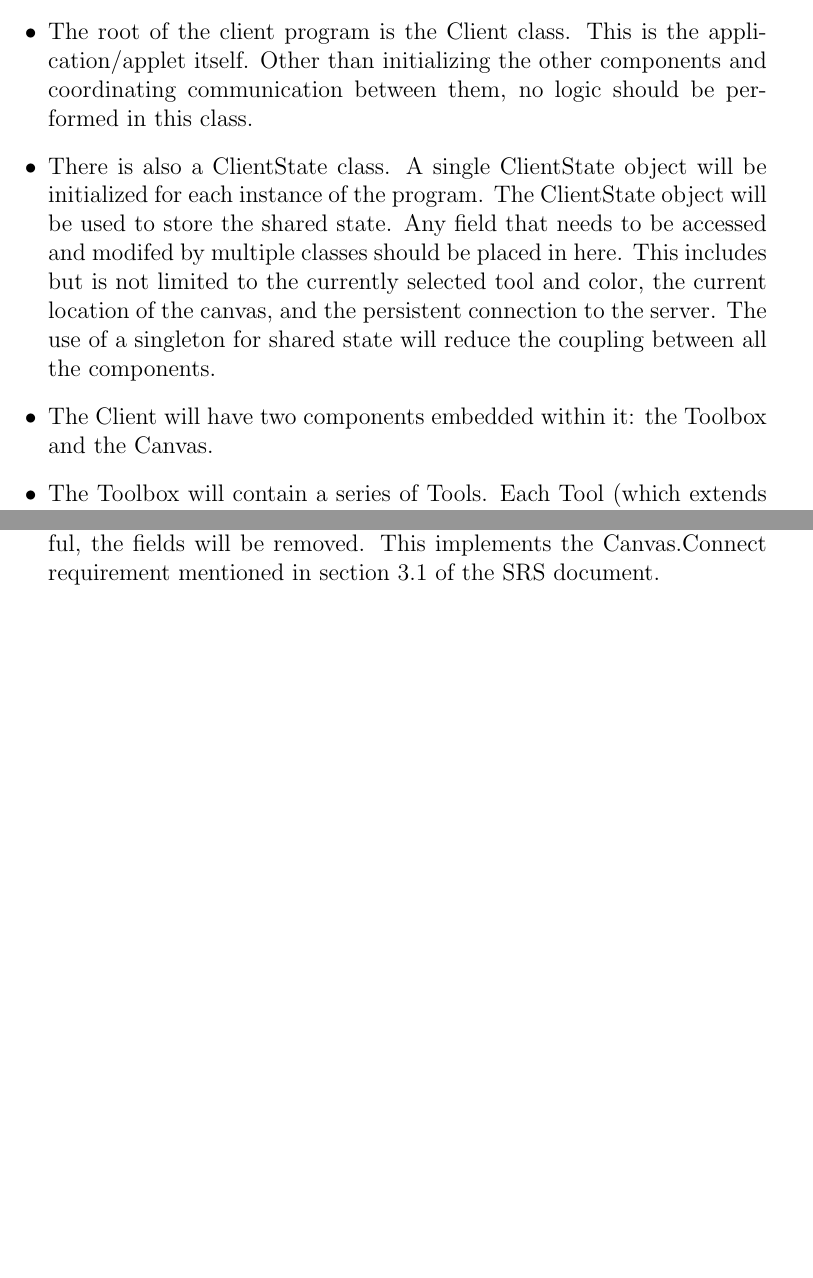
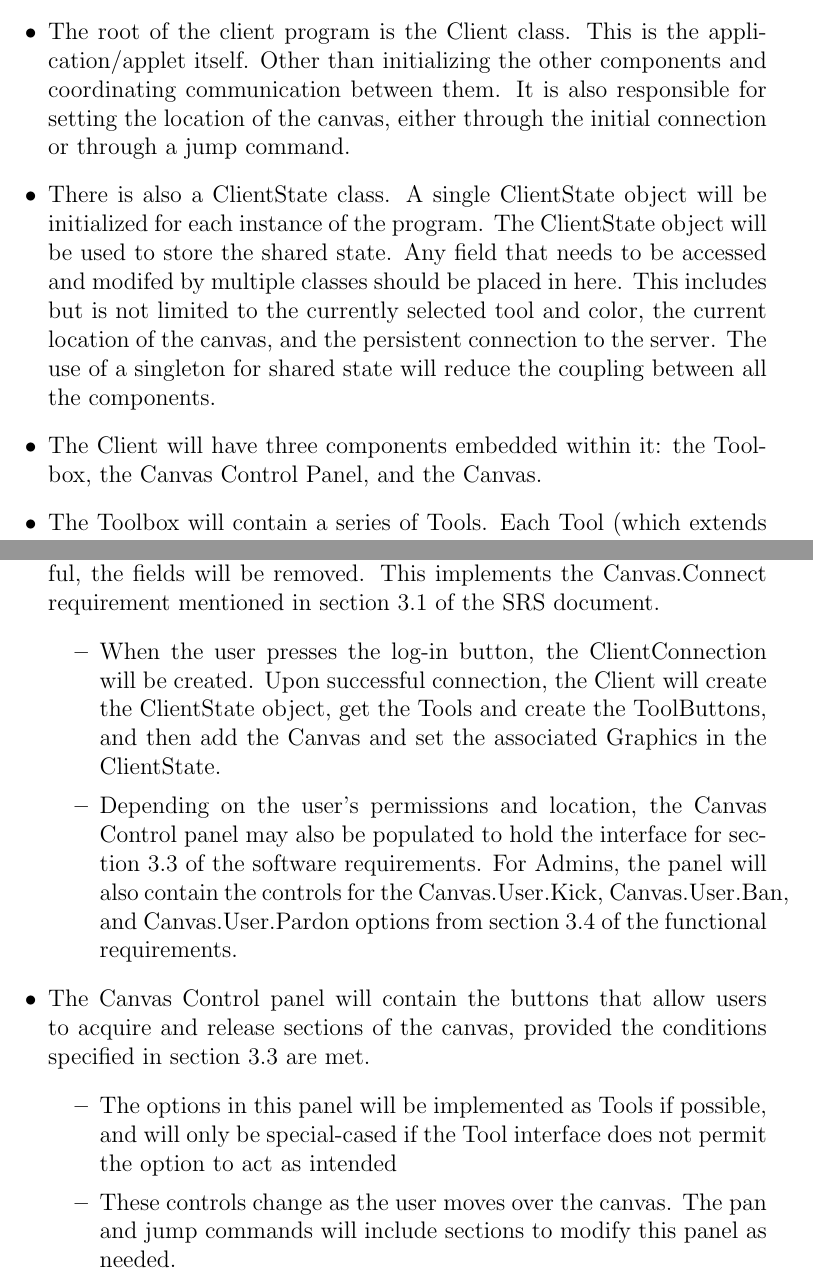
Before and after one commit to bkap/MICT, a LaTeX document (doc/client_design_spec.tex): two parts of pages 1 and 2 of 2 before the commit and two parts of pages 1 and 3 of 3 after it, joined at a grey line, cut so that both start at the same text, the shorter picture padded with empty space. Compiled offline with pdfLaTeX.

Commit message:
updated client design spec

```diff
--- a/doc/client_design_spec.tex
+++ b/doc/client_design_spec.tex
@@ -7,11 +7,16 @@
  \textbf{Client Specification}
  \begin{itemize}
  \item
-    The root of the client program is the Client class. This is the application/applet itself. Other than initializing the other components and coordinating communication between them, no logic should be performed in this class.
+    The root of the client program is the Client class. This is the
+    application/applet itself. Other than initializing the other components and
+    coordinating communication between them. It is also responsible for setting
+    the location of the canvas, either through the initial connection or
+    through a jump command.
  \item
      There is also a ClientState class. A single ClientState object will be initialized for each instance of the program. The ClientState object will be used to store the shared state. Any field that needs to be accessed and modifed by multiple classes should be placed in here. This includes but is not limited to the currently selected tool and color, the current location of the canvas, and the persistent connection to the server. The use of a singleton for shared state will reduce the coupling between all the components.
  \item
- The Client will have two components embedded within it: the Toolbox and the Canvas.
+ The Client will have three components embedded within it: the Toolbox,
+ the Canvas Control Panel, and the Canvas.
  \item
   The Toolbox will contain a series of Tools. Each Tool (which extends mict.tools.Tool) shall be defined in Jython so that we can serialize the class and transmit it from the server to the client. This way, every client will support every tool the server has and we don't have to worry about a client possessing a tool that the server doesn't know how to process.
   \begin{itemize}
@@ -48,5 +53,32 @@
      specified with the given log-in credentials. If login is successful, the
      fields will be removed. This implements the Canvas.Connect requirement
      mentioned in section 3.1 of the SRS document.
-\end{itemize}
+     \begin{itemize}
+     \item
+     When the user presses the log-in button, the ClientConnection will be
+     created. Upon successful connection, the Client will create the
+     ClientState object, get the Tools and create the ToolButtons, and then add
+     the Canvas and set the associated Graphics in the ClientState.
+     \item
+     Depending on the user's permissions and location, the Canvas Control panel may also
+     be populated to hold the interface for section 3.3 of the software
+     requirements. For Admins, the panel will also contain the controls for the
+     Canvas.User.Kick, Canvas.User.Ban, and Canvas.User.Pardon options from
+     section 3.4 of the functional requirements.
+     \end{itemize}
+     \item
+     The Canvas Control panel will contain the buttons that allow users to
+     acquire and release sections of the canvas, provided the conditions
+     specified in section 3.3 are met.
+     \begin{itemize}
+     \item
+     The options in this panel will be implemented as Tools if possible, and
+     will only be special-cased if the Tool interface does not permit the
+     option to act as intended
+     \item
+     These controls change as the user moves over the canvas. The pan and jump
+     commands will include sections to modify this panel as needed.
+    \end{itemize}
+
+     \end{itemize}
 \end{document}
```
Also changed, not shown: doc/client_design_spec.pdf.
